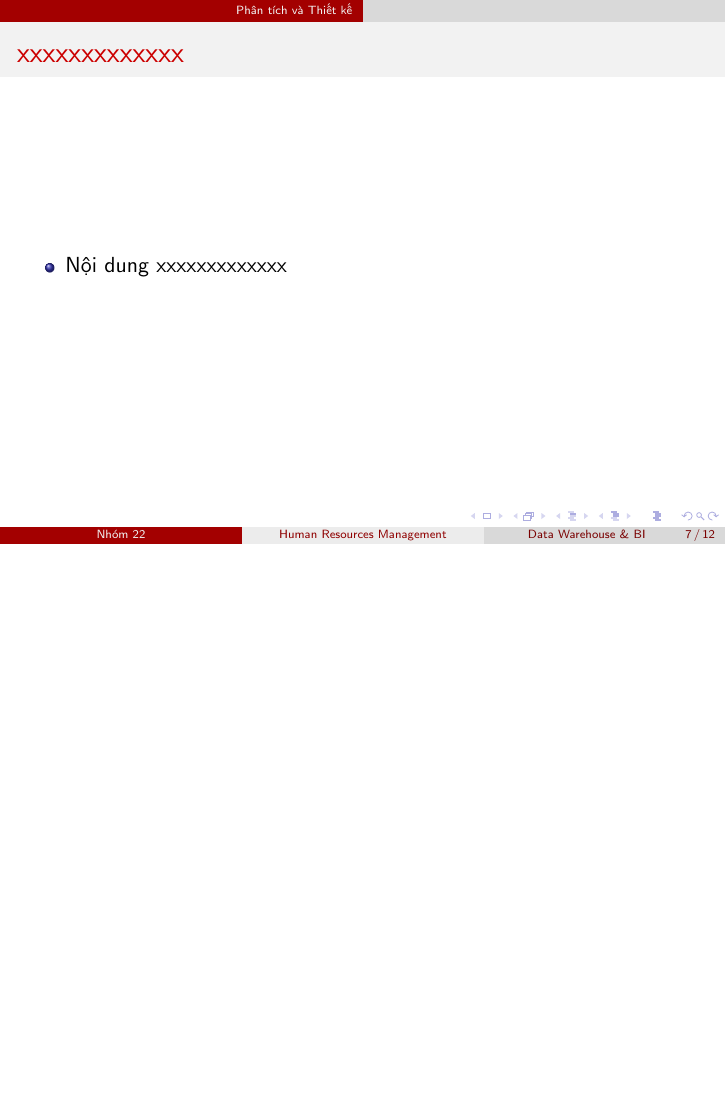
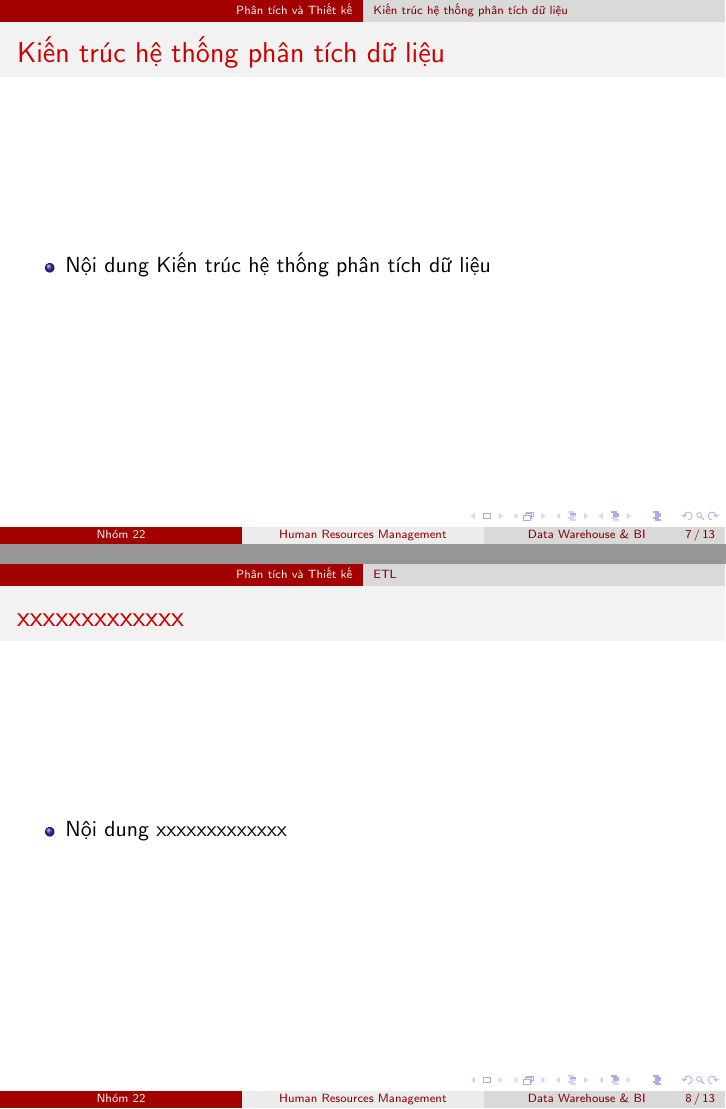
Before and after one commit to vuvannghia452002/DH_Slide, LaTeX slides (contents/latex/main.tex): page 7 of 12 before the commit and pages 7 and 8 of 13 after it, the two joined at a grey line, the shorter picture padded with empty space. Compiled offline with pdfLaTeX.

Commit message:
update 2 files and delete 1 file

```diff
--- a/contents/latex/main.tex
+++ b/contents/latex/main.tex
@@ -97,20 +97,24 @@ Mai Thị Tuyết Nhung & 20216866 \\
 %%%%%%%%%%%%%%%%%%%%%%%%%%%%%%%%%%%%%%%%%%%%%%%%%%%%%%%
 \subsection{Business Model Canvas}
 \begin{frame}{Business Model Canvas}
+% https://www.canva.com/design/DAGDrYFhMzE/9A5DeAlx2KgP-Aa-wmN-Nw/edit?utm_content=DAGDrYFhMzE&utm_campaign=designshare&utm_medium=link2&utm_source=sharebutton
 \begin{figure}[H]
 \centering
-\includegraphics[scale = 0.2]{pictures/Business Model Canvas.excalidraw.png}
+\includegraphics[scale = 0.25]{pictures/Green and White Colorful Minimalist Business Model Canvas Brainstorm.png}
 \end{figure}
 \end{frame}
 %%%%%%%%%%%%%%%%%%%%%%%%%%%%%%%%%%%%%%%%%%%%%%%%%%%%%%%
 \section{Phân tích và Thiết kế}
-
+%%%%%%%%%%%%%%%%%%%%%%%%%%%%%%%%%%%%%%%%%%%%%%%%%%%%%%%
+\subsection{Kiến trúc hệ thống phân tích dữ liệu}
+\begin{frame}{Kiến trúc hệ thống phân tích dữ liệu}
+\begin{itemize}
+\item Nội dung Kiến trúc hệ thống phân tích dữ liệu
+\end{itemize}
+\end{frame}
+%%%%%%%%%%%%%%%%%%%%%%%%%%%%%%%%%%%%%%%%%%%%%%%%%%%%%%%
 % ETL bbb aaaa BEFORE AFTER
-
-% achitect DATA ARCHITECTURE
-% \caption{Thực hành xây dựng kiến trúc hệ thống phân tích dữ liệu}
-
-
+\subsection{ETL}
 \begin{frame}{xxxxxxxxxxxxx}
 \begin{itemize}
 \item Nội dung xxxxxxxxxxxxx
```
Also changed, not shown: contents/latex/pictures/Business Model Canvas.excalidraw.png (deleted), contents/latex/pictures/Green and White Colorful Minimalist Business Model Canvas Brainstorm.png (added), contents/latex/main.tex (2 more changed lines), 1 other file.
